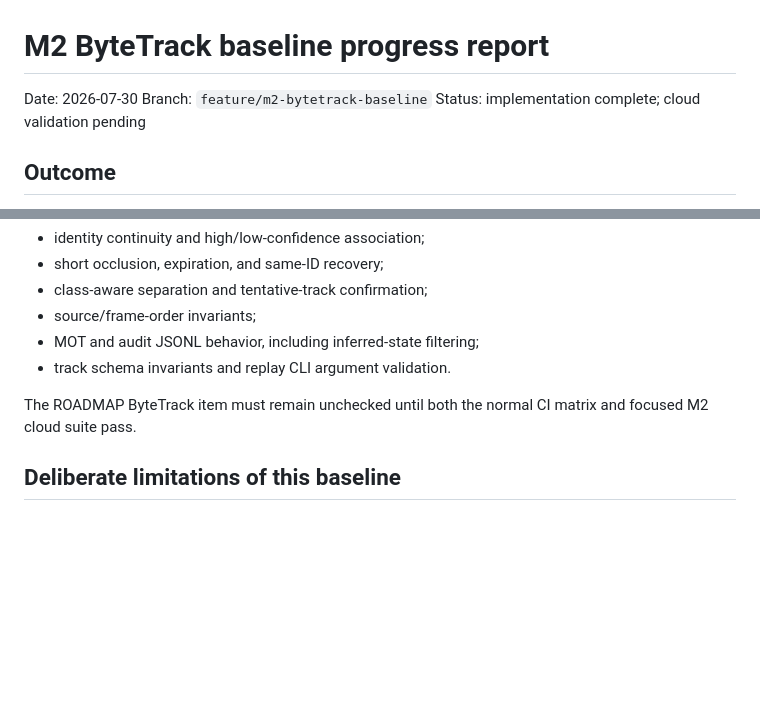
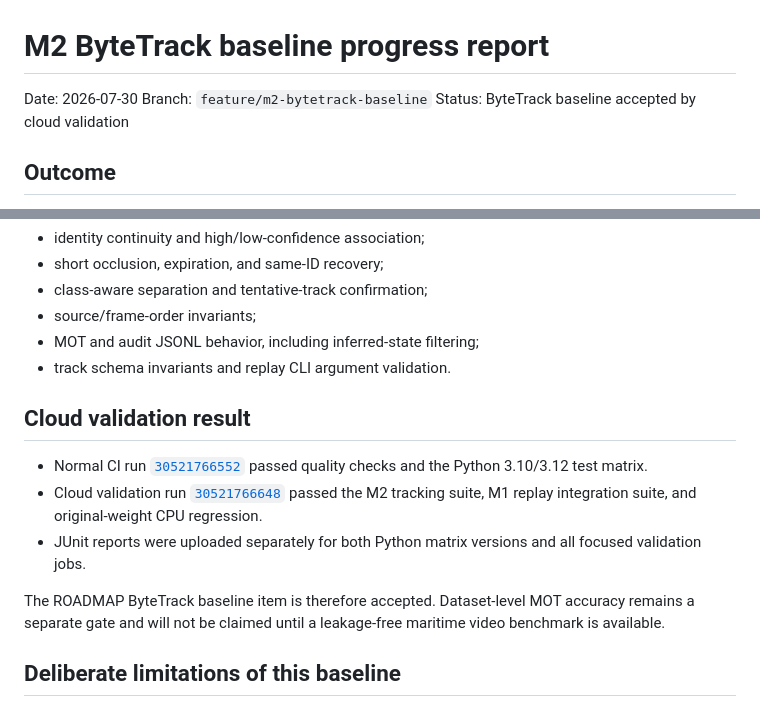
Before and after one commit to zse04152005-del/SeaHunter-Maritime-Detection, a Markdown page: docs/reports/M2_BYTETRACK_PROGRESS.md, 2 parts joined by grey strips. Drawn GitHub-style; blank space fills up the shorter version.

```diff
--- a/docs/reports/M2_BYTETRACK_PROGRESS.md
+++ b/docs/reports/M2_BYTETRACK_PROGRESS.md
@@ -2,7 +2,7 @@
 
 Date: 2026-07-30
 Branch: `feature/m2-bytetrack-baseline`
-Status: implementation complete; cloud validation pending
+Status: ByteTrack baseline accepted by cloud validation
 
 ## Outcome
 
@@ -39,7 +39,16 @@ The feature branch is configured for the normal GitHub Actions quality and Pytho
 - MOT and audit JSONL behavior, including inferred-state filtering;
 - track schema invariants and replay CLI argument validation.
 
-The ROADMAP ByteTrack item must remain unchecked until both the normal CI matrix and focused M2 cloud suite pass.
+## Cloud validation result
+
+- Normal CI run [`30521766552`](https://github.com/zse04152005-del/SeaHunter-Maritime-Detection/actions/runs/30521766552)
+  passed quality checks and the Python 3.10/3.12 test matrix.
+- Cloud validation run [`30521766648`](https://github.com/zse04152005-del/SeaHunter-Maritime-Detection/actions/runs/30521766648)
+  passed the M2 tracking suite, M1 replay integration suite, and original-weight CPU regression.
+- JUnit reports were uploaded separately for both Python matrix versions and all focused validation jobs.
+
+The ROADMAP ByteTrack baseline item is therefore accepted. Dataset-level MOT accuracy remains a separate gate and
+will not be claimed until a leakage-free maritime video benchmark is available.
 
 ## Deliberate limitations of this baseline
 
```
Also changed, not shown: README.md (+2 -1 lines), ROADMAP.md (+3 -3 lines).
